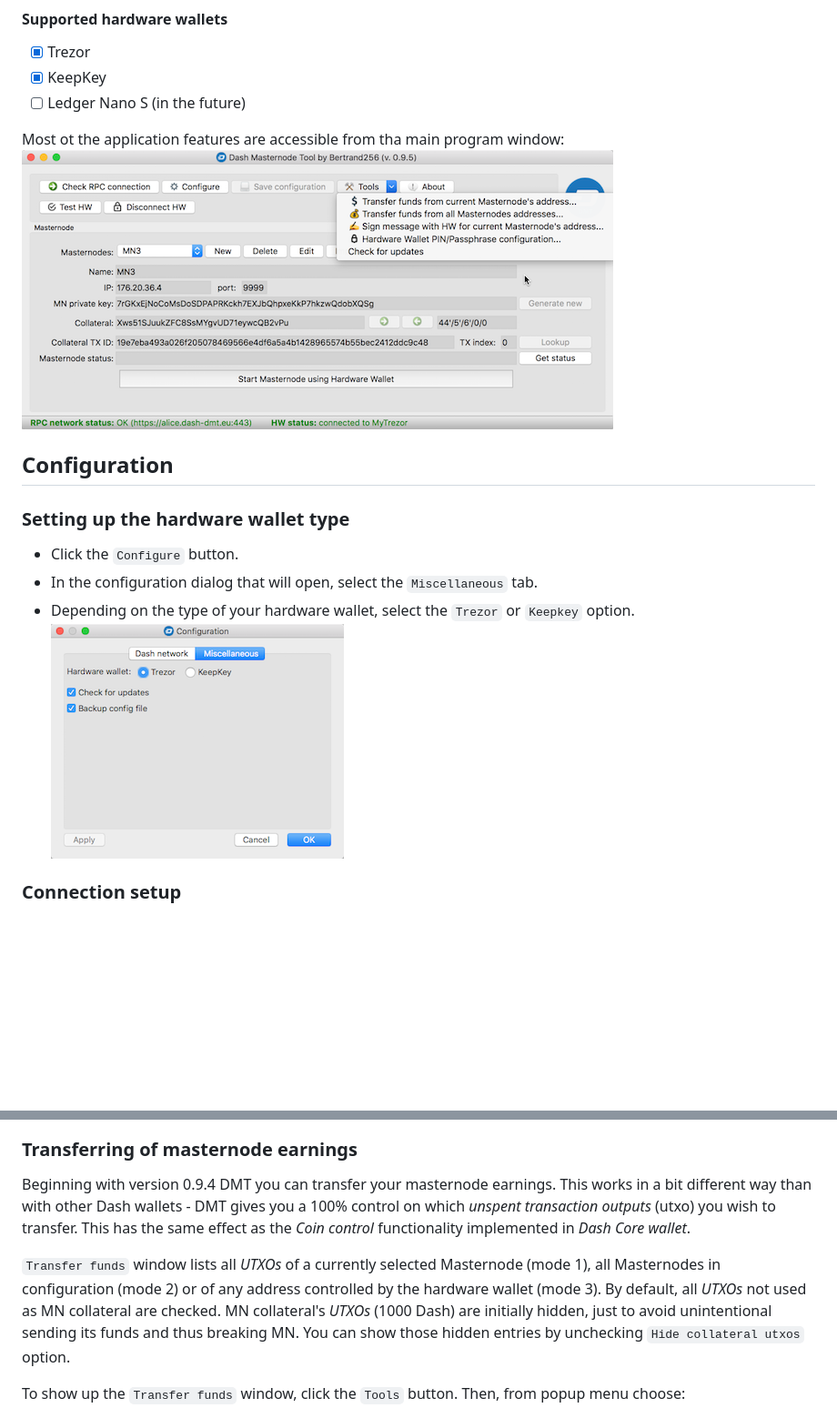
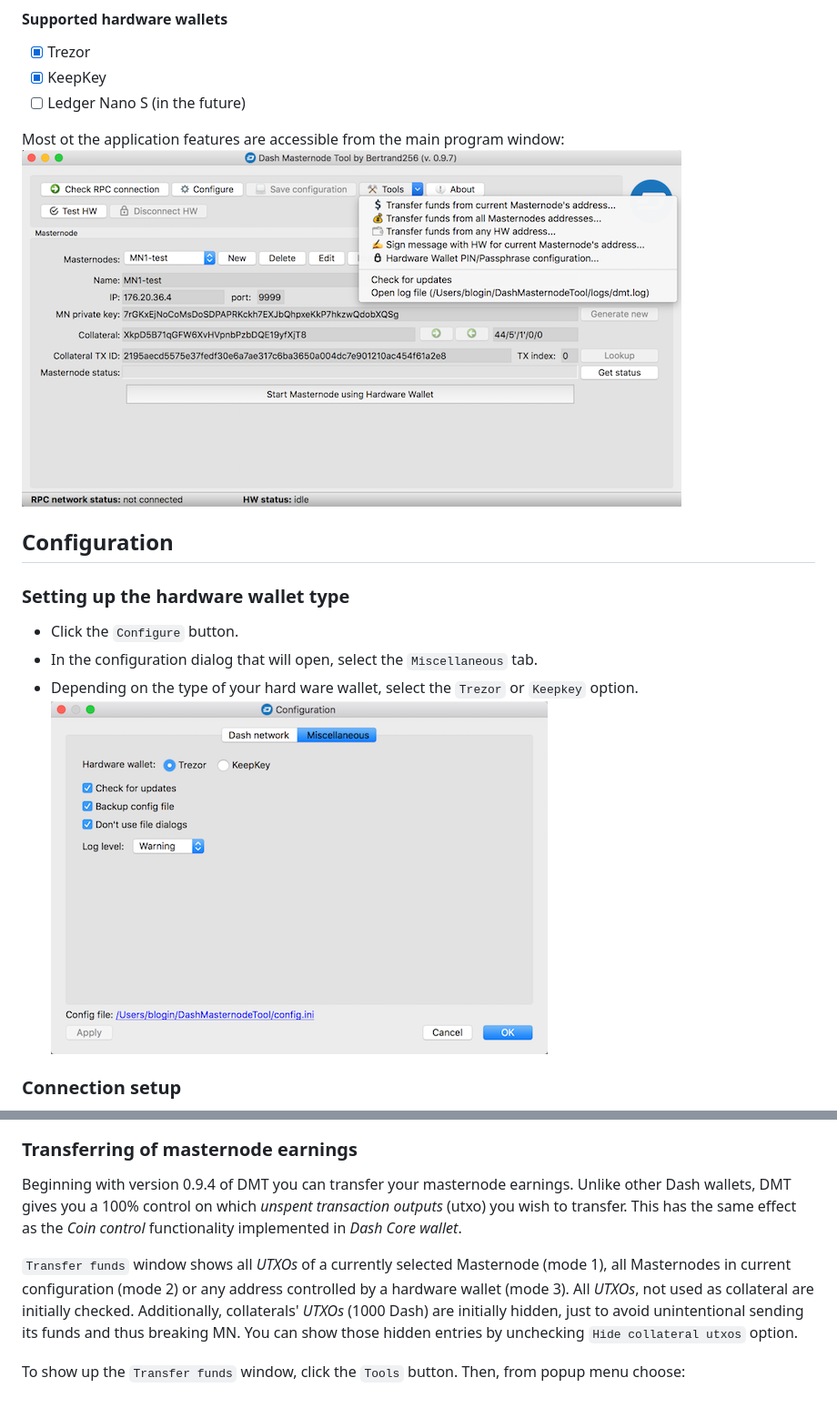
Before and after one commit to Bertrand256/dash-masternode-tool, a Markdown page: README.md, 2 parts joined by grey strips. Shown at 91% size. Rendered like a GitHub page; pictures changed too: doc/img/dmt-config-dlg-misc.png, doc/img/dmt-main-window.png; blank space fills up the shorter version.

Commit message:
Config option of not using QFileDialog.

```diff
--- a/README.md
+++ b/README.md
@@ -42,7 +42,7 @@ The main purpose of the application is to give masternode owners (MNOs) the abil
 - [x] KeepKey
 - [ ] Ledger Nano S (in the future)
 
-Most ot the application features are accessible from tha main program window:
+Most ot the application features are accessible from the main program window:
 ![Main window](doc/img/dmt-main-window.png)
 
 ## Configuration
@@ -50,7 +50,7 @@ Most ot the application features are accessible from tha main program window:
 ### Setting up the hardware wallet type
  * Click the `Configure` button.
  * In the configuration dialog that will open, select the `Miscellaneous` tab.
- * Depending on the type of your hardware wallet, select the `Trezor` or `Keepkey` option.
+ * Depending on the type of your hard ware wallet, select the `Trezor` or `Keepkey` option.
  ![1](doc/img/dmt-config-dlg-misc.png)
 
 ### Connection setup
@@ -131,9 +131,9 @@ In the case of failure, the message text may vary, depending on the problem natu
 
 
 ### Transferring of masternode earnings
-Beginning with version 0.9.4 DMT you can transfer your masternode earnings. This works in a bit different way than with other Dash wallets - DMT gives you a 100% control on which _unspent transaction outputs_ (utxo) you wish to transfer. This has the same effect as the _Coin control_ functionality implemented in _Dash Core wallet_.
+Beginning with version 0.9.4 of DMT you can transfer your masternode earnings. Unlike other Dash wallets, DMT gives you a 100% control on which _unspent transaction outputs_ (utxo) you wish to transfer. This has the same effect as the _Coin control_ functionality implemented in _Dash Core wallet_.
 
-`Transfer funds` window lists all _UTXOs_ of a currently selected Masternode (mode 1), all Masternodes in configuration (mode 2) or of any address controlled by the hardware wallet (mode 3). By default, all _UTXOs_ not used as MN collateral are checked. MN collateral's _UTXOs_ (1000 Dash) are initially hidden, just to avoid unintentional sending its funds and thus breaking MN. You can show those hidden entries by unchecking `Hide collateral utxos` option.
+`Transfer funds` window shows all _UTXOs_ of a currently selected Masternode (mode 1), all Masternodes in current configuration (mode 2) or any address controlled by a hardware wallet (mode 3). All _UTXOs_, not used as collateral are initially checked. Additionally, collaterals' _UTXOs_ (1000 Dash) are initially hidden, just to avoid unintentional sending its funds and thus breaking MN. You can show those hidden entries by unchecking `Hide collateral utxos` option.
 
 To show up the `Transfer funds` window, click the `Tools` button. Then, from popup menu choose:
  - `Transfer funds from current Masternode's address` (mode 1)
```
Also changed, not shown: other parts of README.md (+2 -2 lines), doc/img/dmt-transfer-funds-any-address.png (added), doc/img/dmt-transfer-funds-confirmation.png (added), doc/img/dmt-transfer-funds.png, 6 other files.
